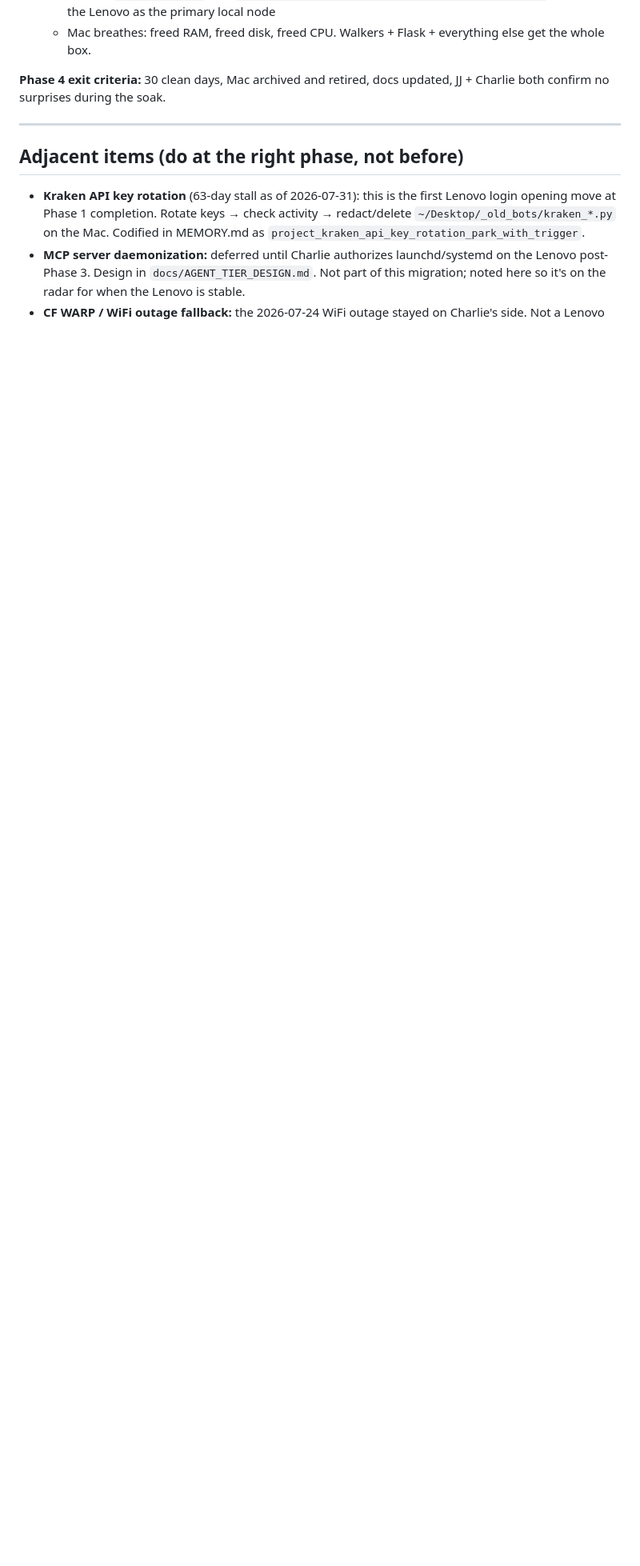
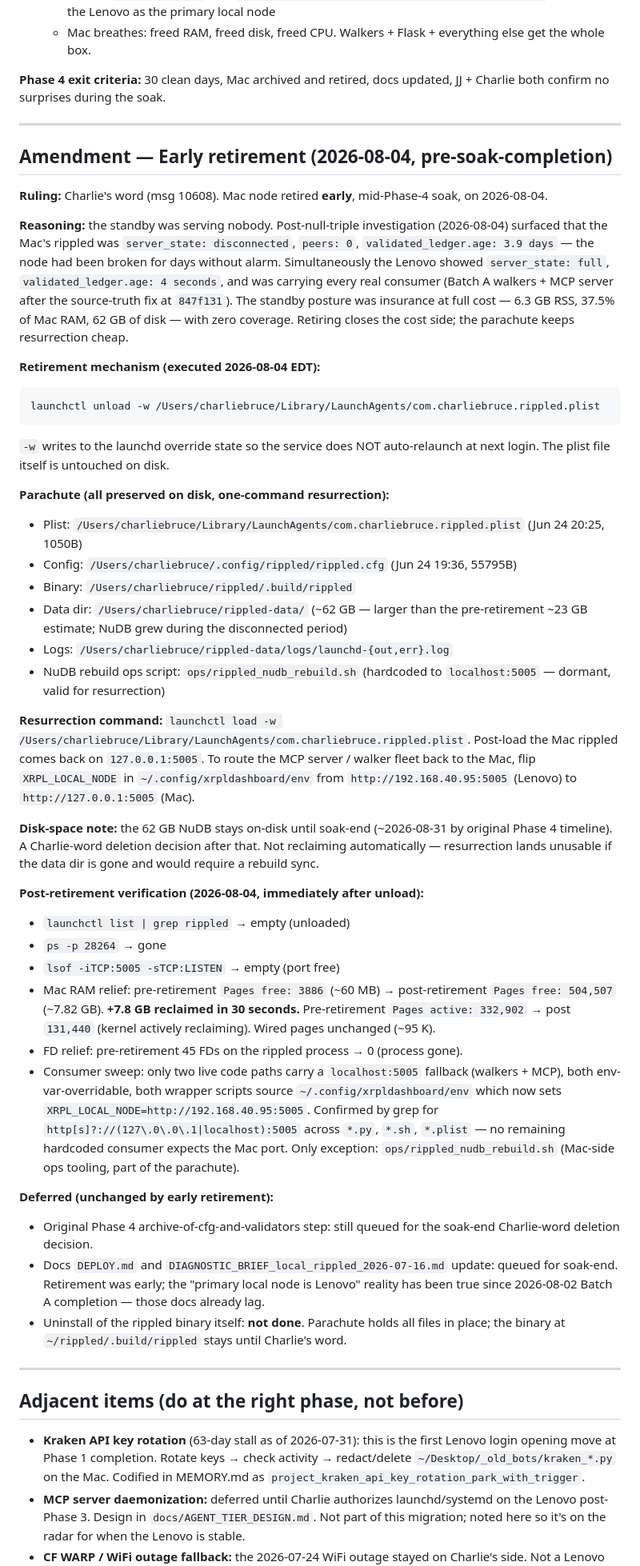
Before and after one commit to Enkryptedx/xrpldashboard, a Markdown page: docs/LENOVO_MIGRATION.md, the part around the change. Shown at 80% size. Drawn GitHub-style; blank space fills up the shorter version.

Commit message:
docs(lenovo): early Mac-rippled retirement — parachute preserved on disk
Charlie's word 2026-08-04 (msg 10608): retire the Mac rippled service now
rather than wait for soak-end. Standby was serving nobody — 3.9 days
disconnected, peers=0, at 6.3 GB RSS + 62 GB NuDB. Lenovo was carrying
every real consumer since Batch A (2026-08-02) and the null-triple
source-truth fix (2026-08-04, 847f131).

Mechanism: launchctl unload -w. Plist file untouched on disk;
rippled.cfg, binary, 62 GB NuDB, logs all preserved. Resurrection is
launchctl load -w + XRPL_LOCAL_NODE flip. No archive-and-delete yet
(soak-end Charlie-word decision).

Post-retirement measurements (in the doc):
- Mac RAM free: 60 MB → 7.82 GB (+7.8 GB reclaimed in 30 seconds)
- Active pages: 332,902 → 131,440 (kernel reclaiming)
- Port 5005: no listener; rippled PID gone
- Consumer sweep confirms no live code path still expects the Mac port
  (walkers + MCP inherit XRPL_LOCAL_NODE=http://192.168.40.95:5005
  from ~/.config/xrpldashboard/env; ops/rippled_nudb_rebuild.sh is
  Mac-side ops tooling and stays part of the parachute).

Co-Authored-By: Claude Opus 4.7 <noreply@anthropic.com>

````diff
--- a/docs/LENOVO_MIGRATION.md
+++ b/docs/LENOVO_MIGRATION.md
@@ -171,6 +171,45 @@ The "24 consumers of the local node" figure from the original design was wrong t
 
 ---
 
+## Amendment — Early retirement (2026-08-04, pre-soak-completion)
+
+**Ruling:** Charlie's word (msg 10608). Mac node retired **early**, mid-Phase-4 soak, on 2026-08-04.
+
+**Reasoning:** the standby was serving nobody. Post-null-triple investigation (2026-08-04) surfaced that the Mac's rippled was `server_state: disconnected`, `peers: 0`, `validated_ledger.age: 3.9 days` — the node had been broken for days without alarm. Simultaneously the Lenovo showed `server_state: full`, `validated_ledger.age: 4 seconds`, and was carrying every real consumer (Batch A walkers + MCP server after the source-truth fix at `847f131`). The standby posture was insurance at full cost — 6.3 GB RSS, 37.5% of Mac RAM, 62 GB of disk — with zero coverage. Retiring closes the cost side; the parachute keeps resurrection cheap.
+
+**Retirement mechanism (executed 2026-08-04 EDT):**
+```
+launchctl unload -w /Users/charliebruce/Library/LaunchAgents/com.charliebruce.rippled.plist
+```
+`-w` writes to the launchd override state so the service does NOT auto-relaunch at next login. The plist file itself is untouched on disk.
+
+**Parachute (all preserved on disk, one-command resurrection):**
+- Plist: `/Users/charliebruce/Library/LaunchAgents/com.charliebruce.rippled.plist` (Jun 24 20:25, 1050B)
+- Config: `/Users/charliebruce/.config/rippled/rippled.cfg` (Jun 24 19:36, 55795B)
+- Binary: `/Users/charliebruce/rippled/.build/rippled`
+- Data dir: `/Users/charliebruce/rippled-data/` (~62 GB — larger than the pre-retirement ~23 GB estimate; NuDB grew during the disconnected period)
+- Logs: `/Users/charliebruce/rippled-data/logs/launchd-{out,err}.log`
+- NuDB rebuild ops script: `ops/rippled_nudb_rebuild.sh` (hardcoded to `localhost:5005` — dormant, valid for resurrection)
+
+**Resurrection command:** `launchctl load -w /Users/charliebruce/Library/LaunchAgents/com.charliebruce.rippled.plist`.  Post-load the Mac rippled comes back on `127.0.0.1:5005`. To route the MCP server / walker fleet back to the Mac, flip `XRPL_LOCAL_NODE` in `~/.config/xrpldashboard/env` from `http://192.168.40.95:5005` (Lenovo) to `http://127.0.0.1:5005` (Mac).
+
+**Disk-space note:** the 62 GB NuDB stays on-disk until soak-end (~2026-08-31 by original Phase 4 timeline). A Charlie-word deletion decision after that. Not reclaiming automatically — resurrection lands unusable if the data dir is gone and would require a rebuild sync.
+
+**Post-retirement verification (2026-08-04, immediately after unload):**
+- `launchctl list | grep rippled` → empty (unloaded)
+- `ps -p 28264` → gone
+- `lsof -iTCP:5005 -sTCP:LISTEN` → empty (port free)
+- Mac RAM relief: pre-retirement `Pages free: 3886` (~60 MB) → post-retirement `Pages free: 504,507` (~7.82 GB). **+7.8 GB reclaimed in 30 seconds.** Pre-retirement `Pages active: 332,902` → post `131,440` (kernel actively reclaiming). Wired pages unchanged (~95 K).
+- FD relief: pre-retirement 45 FDs on the rippled process → 0 (process gone).
+- Consumer sweep: only two live code paths carry a `localhost:5005` fallback (walkers + MCP), both env-var-overridable, both wrapper scripts source `~/.config/xrpldashboard/env` which now sets `XRPL_LOCAL_NODE=http://192.168.40.95:5005`. Confirmed by grep for `http[s]?://(127\.0\.0\.1|localhost):5005` across `*.py`, `*.sh`, `*.plist` — no remaining hardcoded consumer expects the Mac port. Only exception: `ops/rippled_nudb_rebuild.sh` (Mac-side ops tooling, part of the parachute).
+
+**Deferred (unchanged by early retirement):**
+- Original Phase 4 archive-of-cfg-and-validators step: still queued for the soak-end Charlie-word deletion decision.
+- Docs `DEPLOY.md` and `DIAGNOSTIC_BRIEF_local_rippled_2026-07-16.md` update: queued for soak-end. Retirement was early; the "primary local node is Lenovo" reality has been true since 2026-08-02 Batch A completion — those docs already lag.
+- Uninstall of the rippled binary itself: **not done**. Parachute holds all files in place; the binary at `~/rippled/.build/rippled` stays until Charlie's word.
+
+---
+
 ## Adjacent items (do at the right phase, not before)
 
 - **Kraken API key rotation** (63-day stall as of 2026-07-31): this is the first Lenovo login opening move at Phase 1 completion. Rotate keys → check activity → redact/delete `~/Desktop/_old_bots/kraken_*.py` on the Mac. Codified in MEMORY.md as `project_kraken_api_key_rotation_park_with_trigger`.
````
